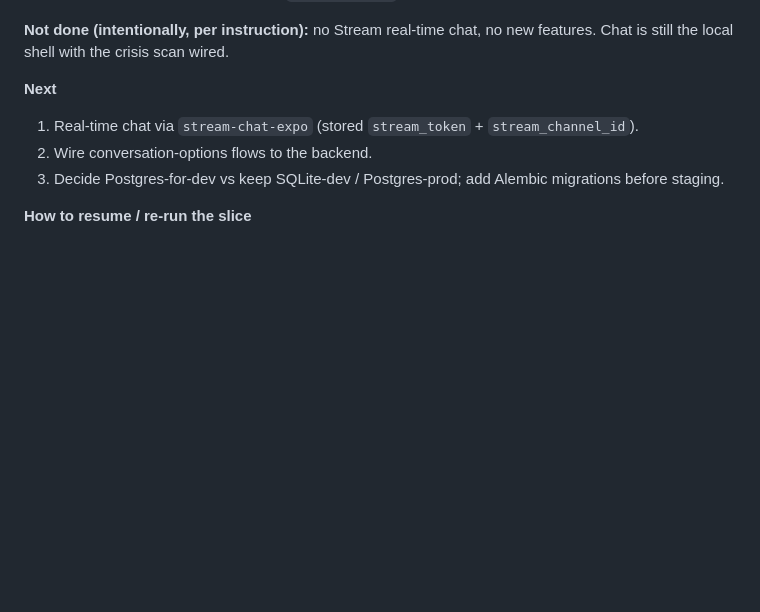
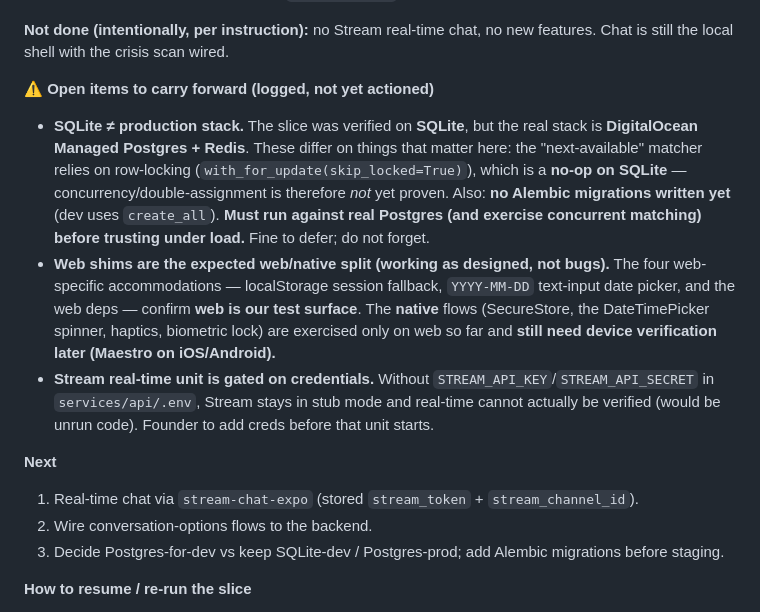
Before and after one commit to trendywink247-afk/mento-app, a Markdown page: PROGRESS.md, the part around the change. GitHub-like rendering; blank space fills up the shorter version.

Commit message:
docs(progress): log SQLite-vs-Postgres and web/native-split as open items
Co-Authored-By: Claude Opus 4.8 (1M context) <noreply@anthropic.com>

```diff
--- a/PROGRESS.md
+++ b/PROGRESS.md
@@ -26,6 +26,11 @@
 4. **Missing web deps:** added `react-native-web`, `react-dom`, `@expo/metro-runtime`, `expo-asset`. (A stale Metro cache also required `expo start -c` once.)
 
 **Not done (intentionally, per instruction):** no Stream real-time chat, no new features. Chat is still the local shell with the crisis scan wired.
+
+**⚠️ Open items to carry forward (logged, not yet actioned)**
+- **SQLite ≠ production stack.** The slice was verified on **SQLite**, but the real stack is **DigitalOcean Managed Postgres + Redis**. These differ on things that matter here: the "next-available" matcher relies on row-locking (`with_for_update(skip_locked=True)`), which is a **no-op on SQLite** — concurrency/double-assignment is therefore *not* yet proven. Also: **no Alembic migrations written yet** (dev uses `create_all`). **Must run against real Postgres (and exercise concurrent matching) before trusting under load.** Fine to defer; do not forget.
+- **Web shims are the expected web/native split (working as designed, not bugs).** The four web-specific accommodations — localStorage session fallback, `YYYY-MM-DD` text-input date picker, and the web deps — confirm **web is our test surface**. The **native** flows (SecureStore, the DateTimePicker spinner, haptics, biometric lock) are exercised only on web so far and **still need device verification later (Maestro on iOS/Android).**
+- **Stream real-time unit is gated on credentials.** Without `STREAM_API_KEY`/`STREAM_API_SECRET` in `services/api/.env`, Stream stays in stub mode and real-time cannot actually be verified (would be unrun code). Founder to add creds before that unit starts.
 
 **Next**
 1. Real-time chat via `stream-chat-expo` (stored `stream_token` + `stream_channel_id`).
```
